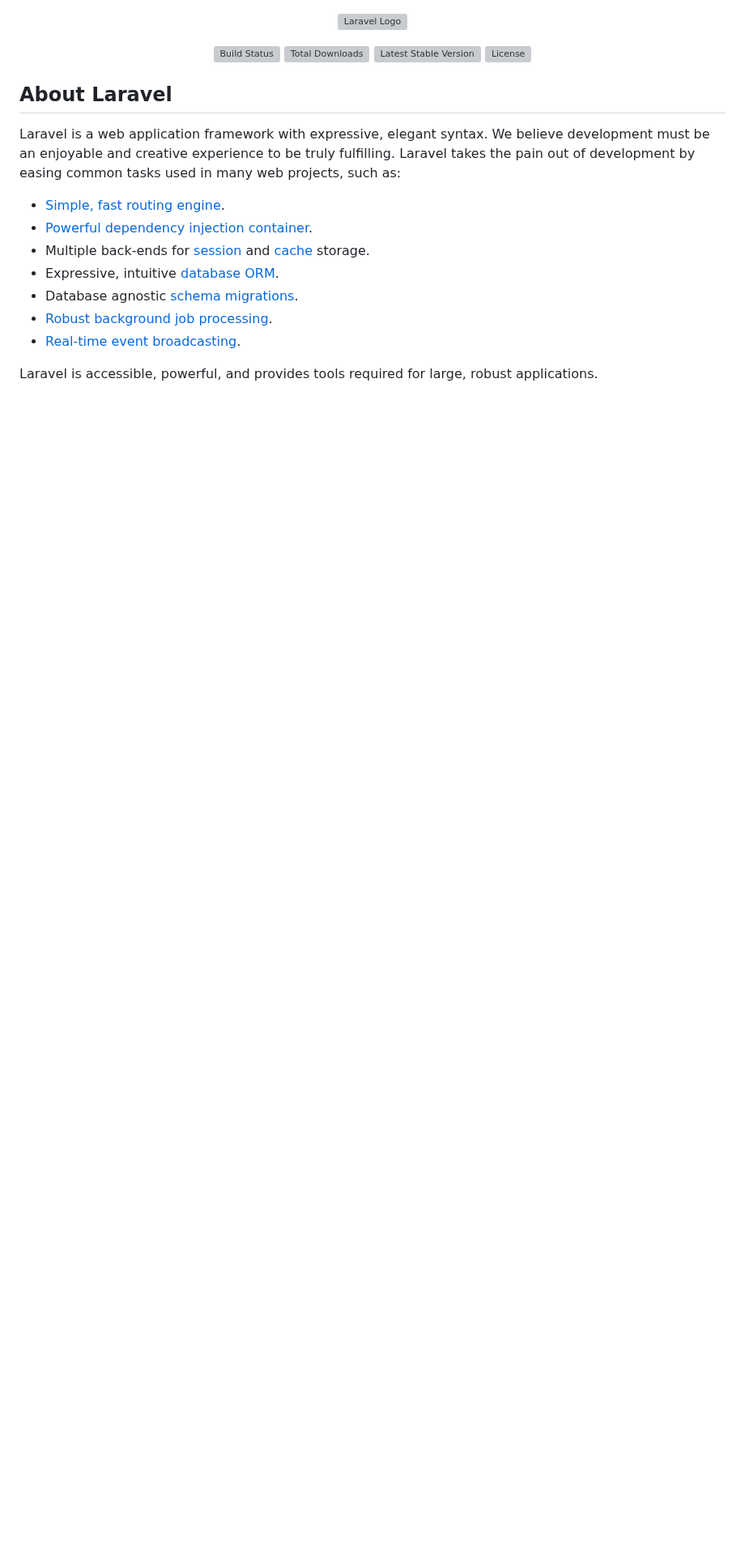
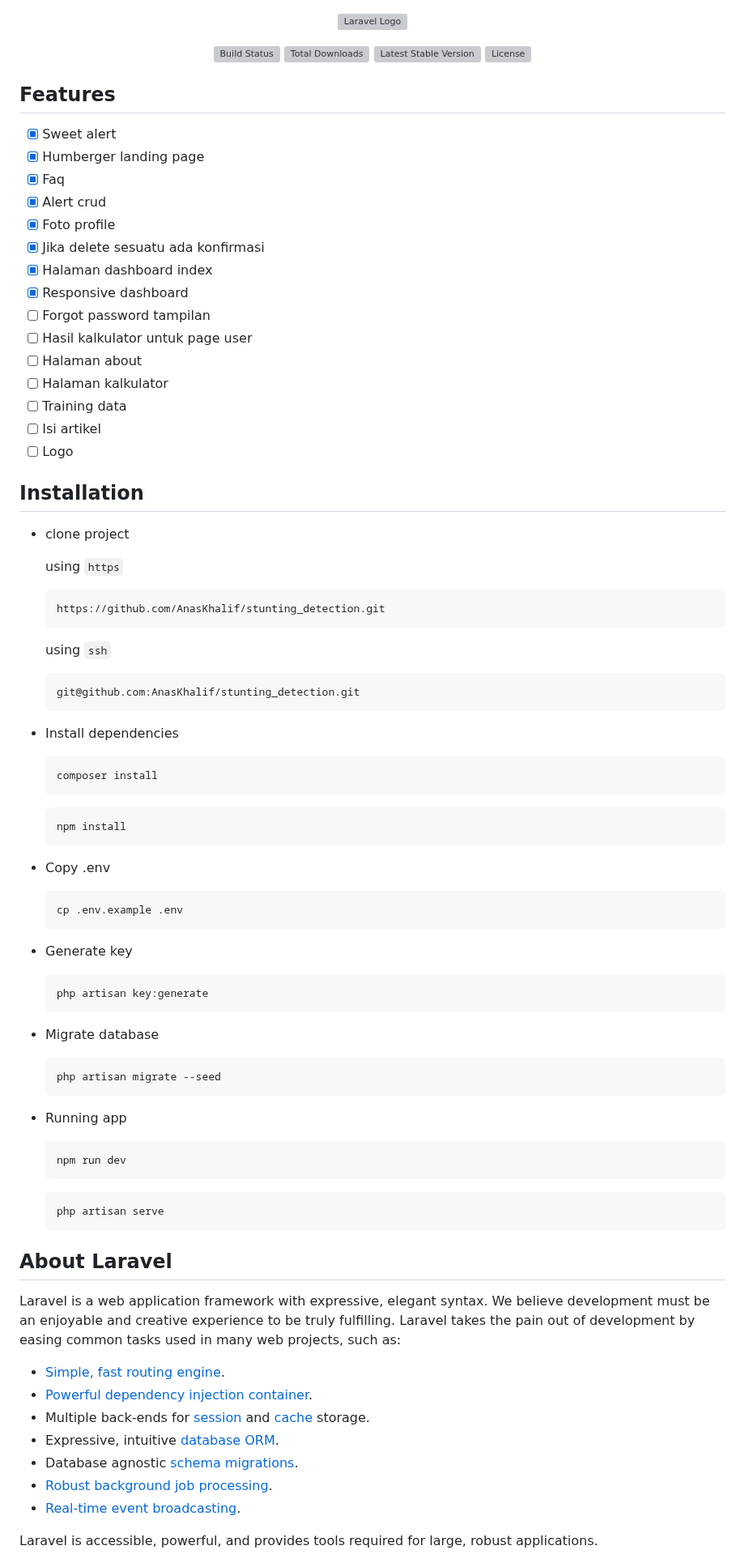
Before and after one commit to AnasKhalif/stunting_detection, a Markdown page: README.md, the part around the change. Shown at 81% size. GitHub-like rendering; blank space fills up the shorter version; grey boxes are pictures that could not be loaded.

Commit message:
docs: add features and installation  section

````diff
--- a/README.md
+++ b/README.md
@@ -6,6 +6,74 @@
 <a href="https://packagist.org/packages/laravel/framework"><img src="https://img.shields.io/packagist/v/laravel/framework" alt="Latest Stable Version"></a>
 <a href="https://packagist.org/packages/laravel/framework"><img src="https://img.shields.io/packagist/l/laravel/framework" alt="License"></a>
 </p>
+
+## Features
+- [x] Sweet alert
+- [x] Humberger landing page
+- [x] Faq
+- [x] Alert crud
+- [x] Foto profile
+- [x] Jika delete sesuatu ada konfirmasi
+- [x] Halaman dashboard index
+- [x] Responsive dashboard
+- [ ] Forgot password tampilan
+- [ ] Hasil kalkulator untuk page user
+- [ ] Halaman about
+- [ ] Halaman kalkulator
+- [ ] Training data
+- [ ] Isi artikel
+- [ ] Logo
+
+## Installation
+- clone project
+
+    using `https`
+    ```bash
+    https://github.com/AnasKhalif/stunting_detection.git
+    ```
+
+    using `ssh`
+    ```bash
+    git@github.com:AnasKhalif/stunting_detection.git
+    ```
+
+- Install dependencies
+
+    ```bash
+    composer install
+    ```
+
+    ```bash
+    npm install
+    ```
+
+- Copy .env
+
+    ```bash
+    cp .env.example .env
+    ```
+
+- Generate key
+
+    ```bash
+    php artisan key:generate
+    ```
+
+- Migrate database
+
+    ```bash
+    php artisan migrate --seed
+    ```
+
+- Running app
+
+    ```bash
+    npm run dev
+    ```
+
+    ```bash
+    php artisan serve
+    ```
 
 ## About Laravel
 
````
